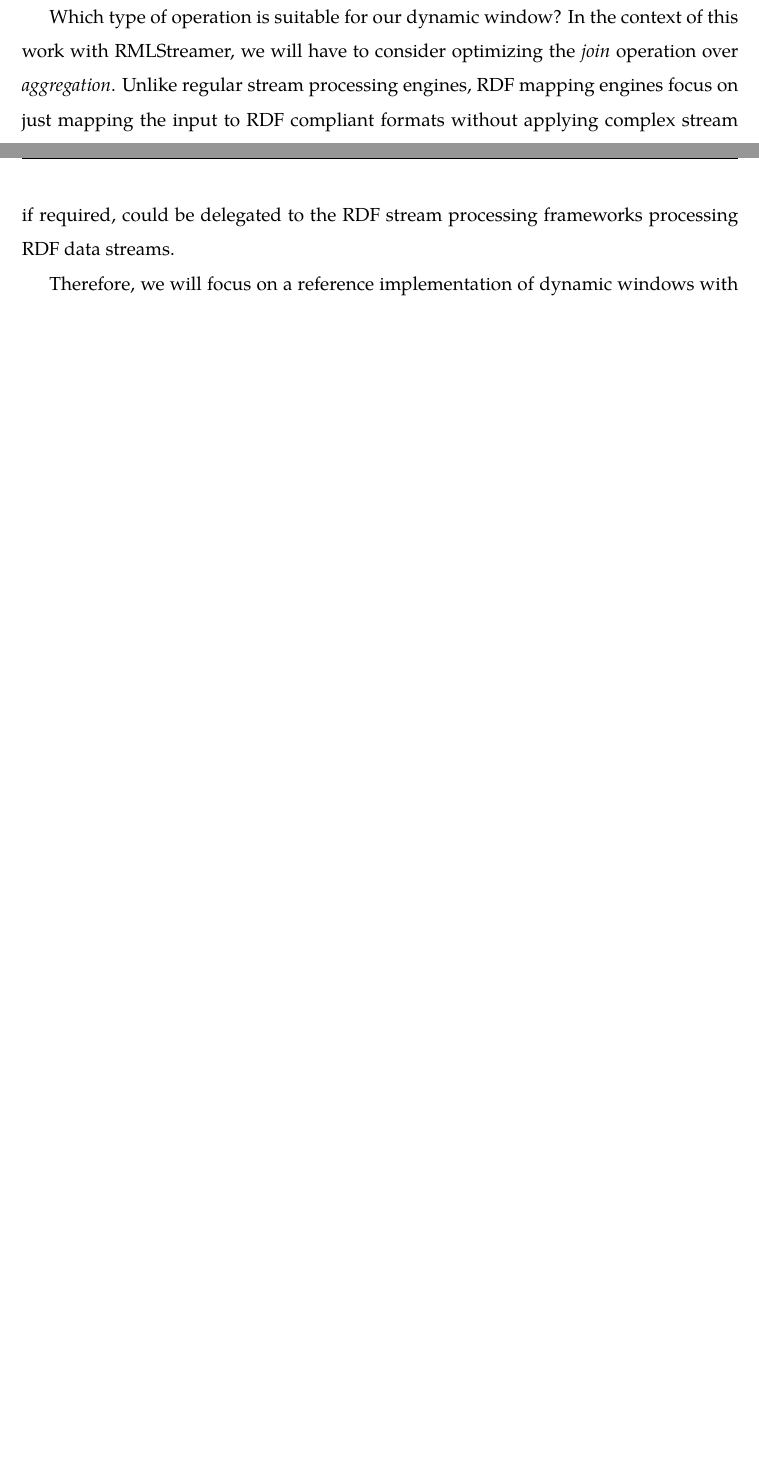
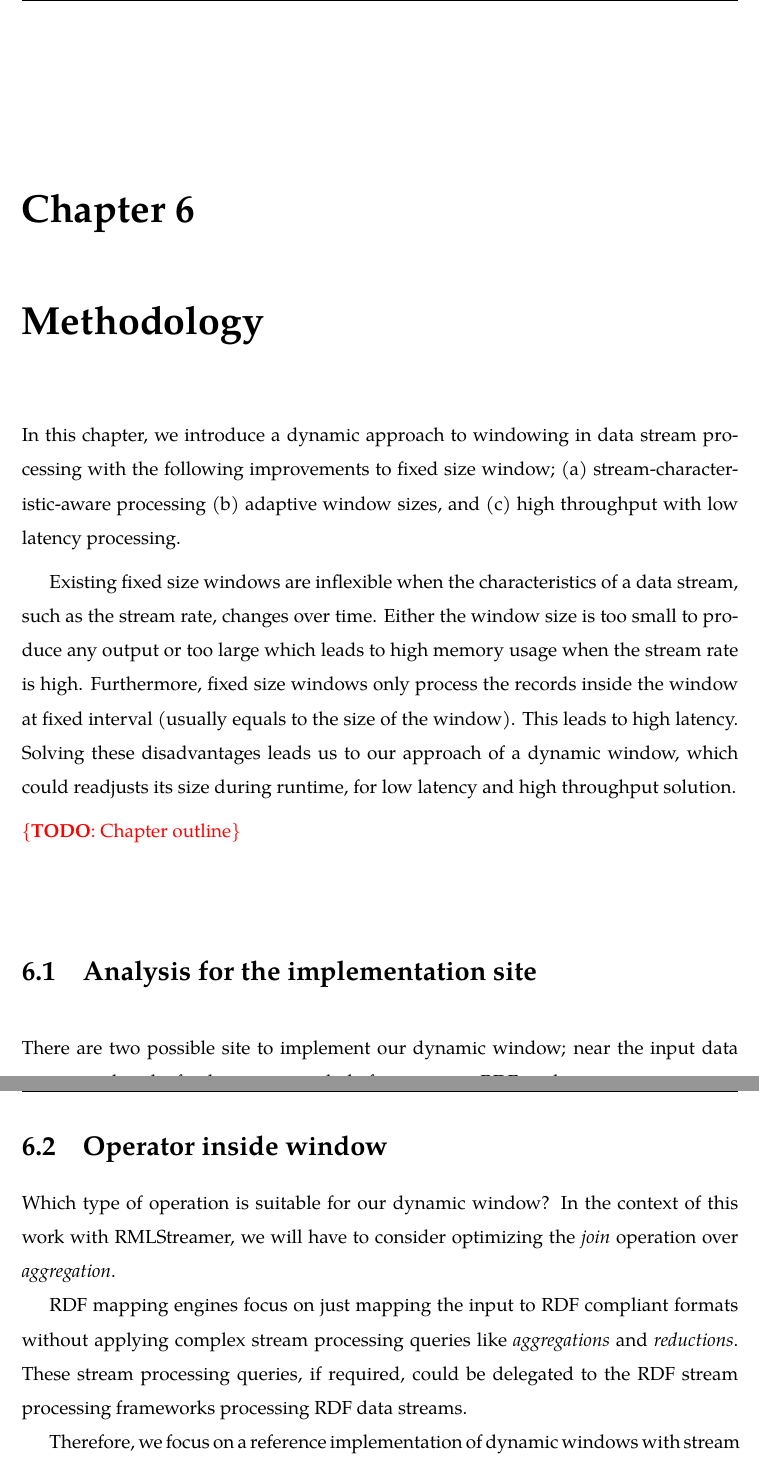
Before and after one commit to Kortika/Thesis, a LaTeX thesis (thesis.tex, which reads chapter/Methodology.tex, chapter/Windows.tex): two parts of pages 50 and 51 of 73 before the commit and two parts of pages 51 and 52 of 73 after it, joined at a grey line, cut at the place of the change, the shorter picture padded with empty space. Compiled offline with pdfLaTeX.

Commit message:
initial draft of methodology chapter

```diff
--- a/chapter/Methodology.tex
+++ b/chapter/Methodology.tex
@@ -1,2 +1,49 @@
 \chapter{Methodology}%
 \label{chap:Methodology}
+
+
+In this chapter, we introduce a dynamic approach to windowing in data stream processing
+with the following improvements to fixed size window;
+\begin{enumerate*}[label=(\alph*)]
+    \item stream-characteristic-aware processing
+    \item adaptive window sizes, and
+    \item high throughput with low latency processing.
+\end{enumerate*}
+
+Existing fixed size windows are inflexible when the characteristics of a data stream,
+such as the stream rate, changes over time. Either the window size is
+too small to produce any output or too large which leads to high memory usage when
+the stream rate is high. Furthermore, fixed size windows only process the
+records inside the window at fixed interval (usually equals to the size of the window).
+This leads to high latency. Solving these disadvantages leads us to our approach
+of a dynamic window, which could readjusts its size during runtime,
+for low latency and high throughput solution.
+
+
+\TODO{Chapter outline}
+
+
+
+\section{Analysis for the implementation site}
+\label{sec:analysis implementation site}
+There are two possible site to implement our dynamic window;
+near the input data source, and as the final operation right before
+emitting RDF triples.
+
+
+\section{Operator inside window}
+\label{sec:Operator inside window}
+Which type of operation is suitable for our dynamic window?
+In the context of this work with RMLStreamer, we will have to consider optimizing the
+\emph{join} operation over \emph{aggregation}.
+
+RDF mapping engines focus
+on just mapping the input to RDF compliant formats without
+applying complex stream processing queries like \emph{aggregations} and
+\emph{reductions}. These stream processing queries, if required, could be
+delegated to the RDF stream processing frameworks processing RDF data streams.
+
+Therefore, we focus on a reference implementation of dynamic windows with
+stream joins as part of the mapping process of non-heterogeneous data streams
+to RDF data streams.
+\section{Dynamic Window}%
--- a/chapter/Windows.tex
+++ b/chapter/Windows.tex
@@ -251,17 +251,3 @@ window sizes if the data stream rate diverges greatly from the earlier part of t
 application's runtime; a window size might become too small to process the incoming
 data. Thus, a dynamic window that adjust its size throughout the runtime of the application
 will adapt better to the changing characteristics of the data stream.
-
-
-Which type of operation is suitable for our dynamic window?
-In the context of this work with RMLStreamer, we will have to consider optimizing the
-\emph{join} operation over \emph{aggregation}.
-Unlike regular stream processing engines, RDF mapping engines focus
-on just mapping the input to RDF compliant formats without
-applying complex stream processing queries like \emph{aggregations} and
-\emph{reductions}. These stream processing queries, if required, could be
-delegated to the RDF stream processing frameworks processing RDF data streams.
-
-Therefore, we will focus on a reference implementation of dynamic windows with
-stream joins as part of the mapping process of non-heterogeneous data streams
-to RDF data streams.
```
Also changed, not shown: chapter/Methodology.tex (4 more changed lines).
